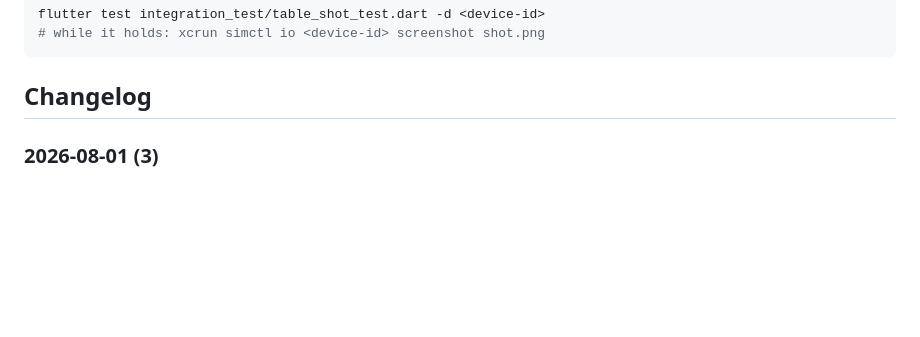
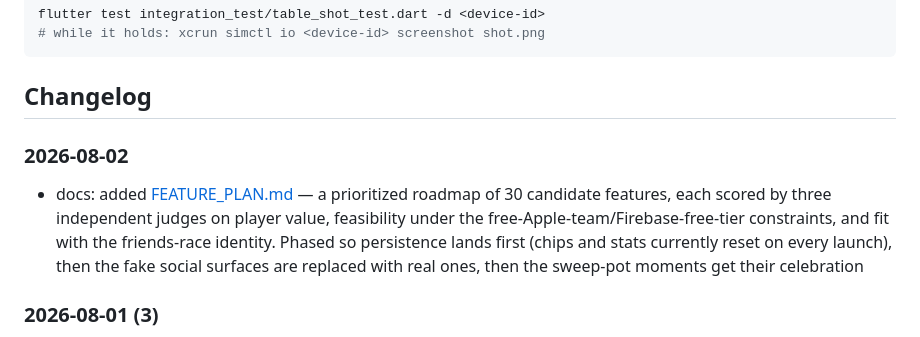
Before and after one commit to Micorlov/blackjack21_v2, a Markdown page: README.md, the part around the change. Rendered like a GitHub page; blank space fills up the shorter version.

````diff
--- a/README.md
+++ b/README.md
@@ -128,6 +128,14 @@ flutter test integration_test/table_shot_test.dart -d <device-id>
 ```
 
 ## Changelog
+
+### 2026-08-02
+- docs: added [FEATURE_PLAN.md](FEATURE_PLAN.md) — a prioritized roadmap of 30 candidate
+  features, each scored by three independent judges on player value, feasibility under the
+  free-Apple-team/Firebase-free-tier constraints, and fit with the friends-race identity.
+  Phased so persistence lands first (chips and stats currently reset on every launch), then
+  the fake social surfaces are replaced with real ones, then the sweep-pot moments get their
+  celebration
 
 ### 2026-08-01 (3)
 - feat: every seat plate at the table now shows that friend's live points next to their chip
````
Also changed, not shown: FEATURE_PLAN.md (added, +209 -0 lines).
